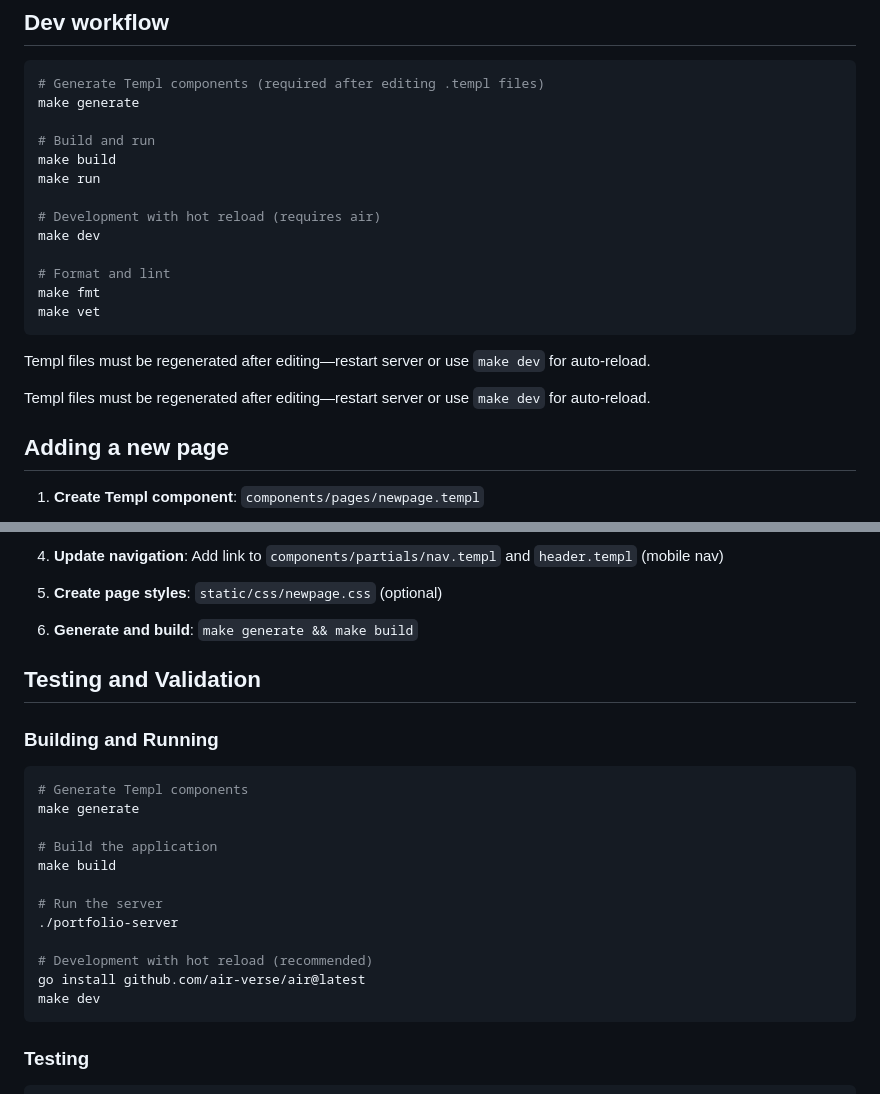
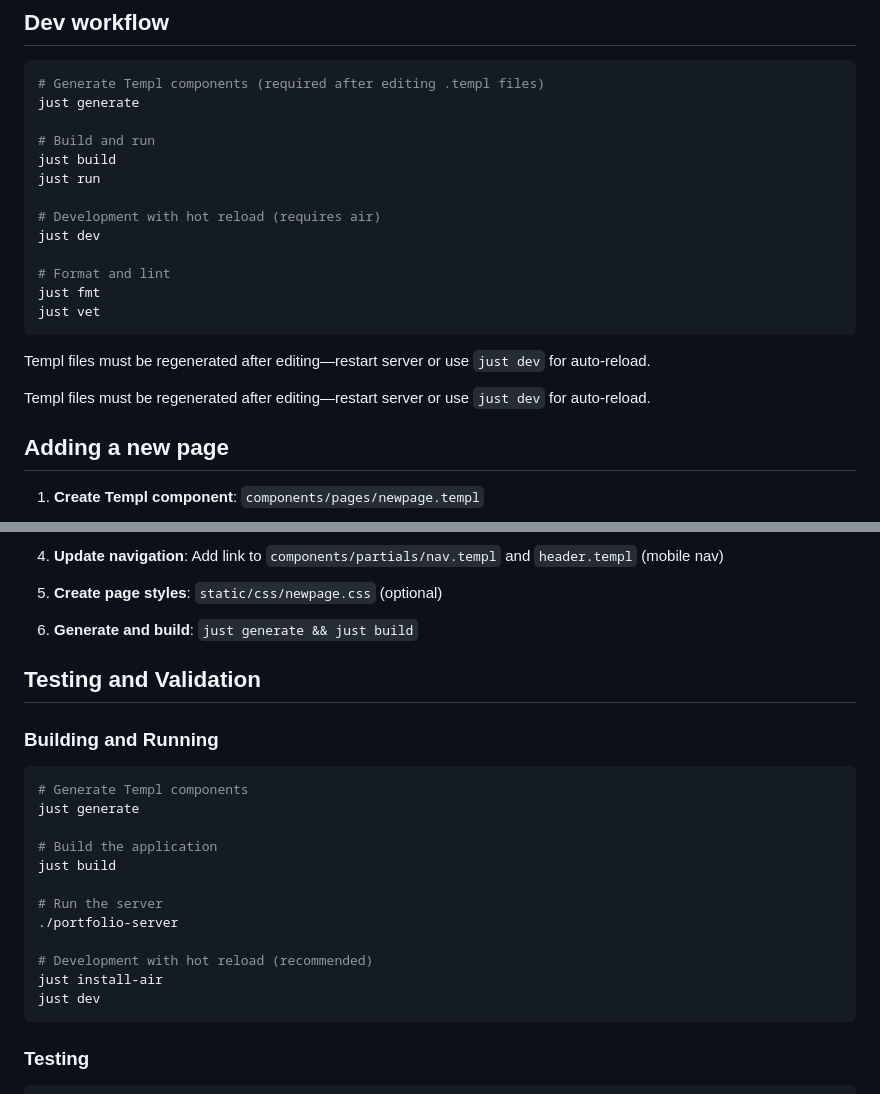
Before and after one commit to CraigDevJohnson/portfolio, a Markdown page: .github/copilot-instructions.md, 2 parts joined by grey strips. Drawn GitHub-style.

Commit message:
Update documentation to use justfile instead of Makefile
Co-authored-by: CraigDevJohnson <42454849+CraigDevJohnson@users.noreply.github.com>

````diff
--- a/.github/copilot-instructions.md
+++ b/.github/copilot-instructions.md
@@ -100,23 +100,23 @@ Soccer page demonstrates form-driven HTMX:
 
 ```bash
 # Generate Templ components (required after editing .templ files)
-make generate
+just generate
 
 # Build and run
-make build
-make run
+just build
+just run
 
 # Development with hot reload (requires air)
-make dev
+just dev
 
 # Format and lint
-make fmt
-make vet
+just fmt
+just vet
 ```
 
-Templ files must be regenerated after editing—restart server or use `make dev` for auto-reload.
+Templ files must be regenerated after editing—restart server or use `just dev` for auto-reload.
 
-Templ files must be regenerated after editing—restart server or use `make dev` for auto-reload.
+Templ files must be regenerated after editing—restart server or use `just dev` for auto-reload.
 
 ## Adding a new page
 
@@ -156,7 +156,7 @@ Templ files must be regenerated after editing—restart server or use `make dev`
 
 5. **Create page styles**: `static/css/newpage.css` (optional)
 
-6. **Generate and build**: `make generate && make build`
+6. **Generate and build**: `just generate && just build`
 
 ## Testing and Validation
 
@@ -164,17 +164,17 @@ Templ files must be regenerated after editing—restart server or use `make dev`
 
 ```bash
 # Generate Templ components
-make generate
+just generate
 
 # Build the application
-make build
+just build
 
 # Run the server
 ./portfolio-server
 
 # Development with hot reload (recommended)
-go install github.com/air-verse/air@latest
-make dev
+just install-air
+just dev
 ```
 
 ### Testing
````
Also changed, not shown: 1 other file.
